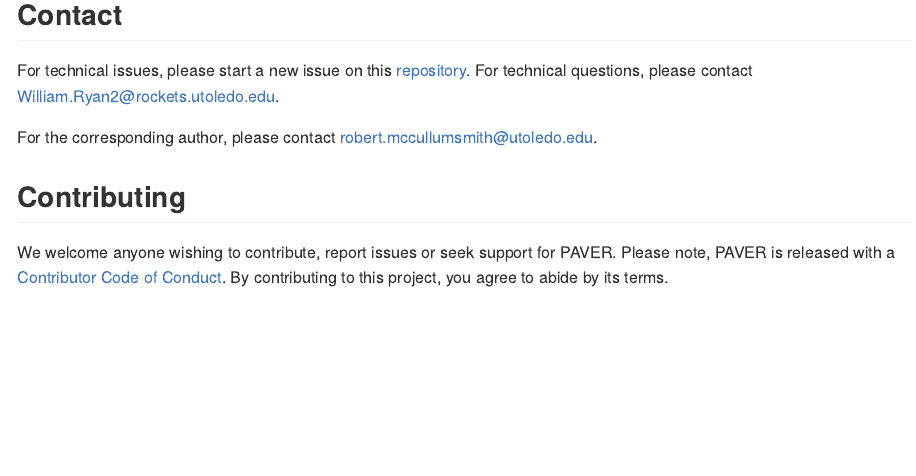
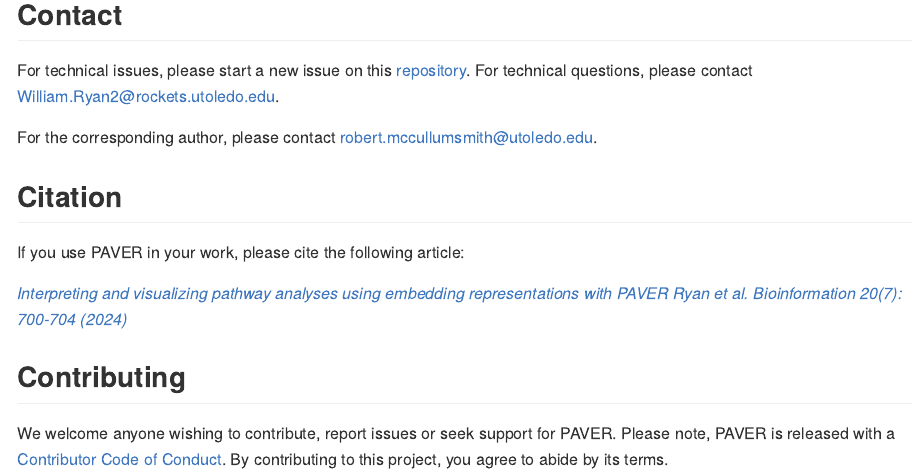
Before and after one commit to willgryan/PAVER, an R Markdown document (README.Rmd): the page in a window 1100 px wide, from 1610 px down. The pictures show the output file README.md that the author committed with the source, drawn offline in the style of GitHub; badge pictures from the web are left out.

Commit message:
Add citation to readme.

```diff
--- a/README.Rmd
+++ b/README.Rmd
@@ -82,6 +82,13 @@
 
 For the corresponding author, please contact [robert.mccullumsmith@utoledo.edu](mailto:robert.mccullumsmith@utoledo.edu).
 
+## Citation
+
+If you use PAVER in your work, please cite the following article:
+
+_[Interpreting and visualizing pathway analyses using embedding representations with PAVER](https://www.bioinformation.net/020/973206300200700.pdf)_
+_[Ryan et al. Bioinformation 20(7): 700-704 (2024)](https://www.bioinformation.net/020/973206300200700.pdf)_
+
 ## Contributing
 
 We welcome anyone wishing to contribute, report issues or seek support for PAVER. Please note, PAVER is released with a [Contributor Code of Conduct](CODE_OF_CONDUCT.md). By contributing to this project, you agree to abide by its terms.
```
Also changed, not shown: README.md.
